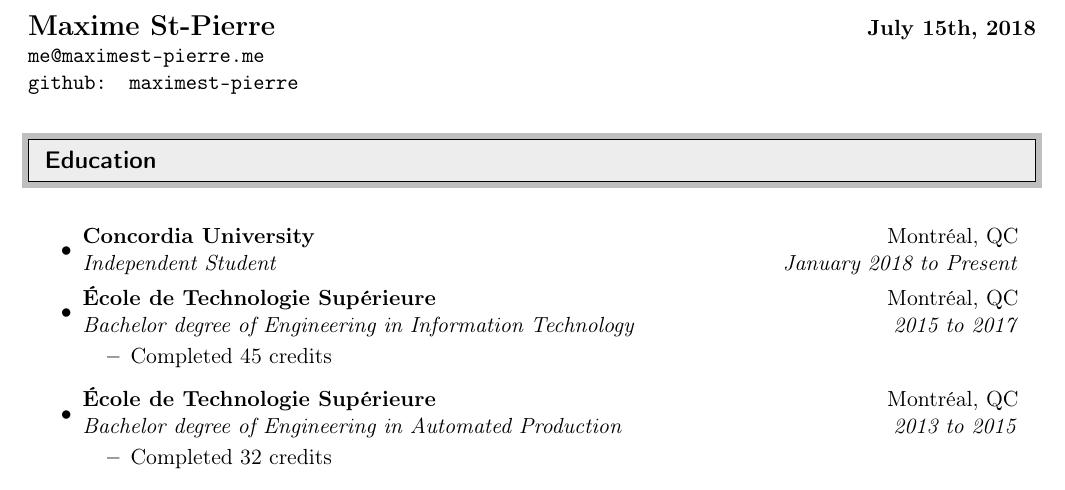
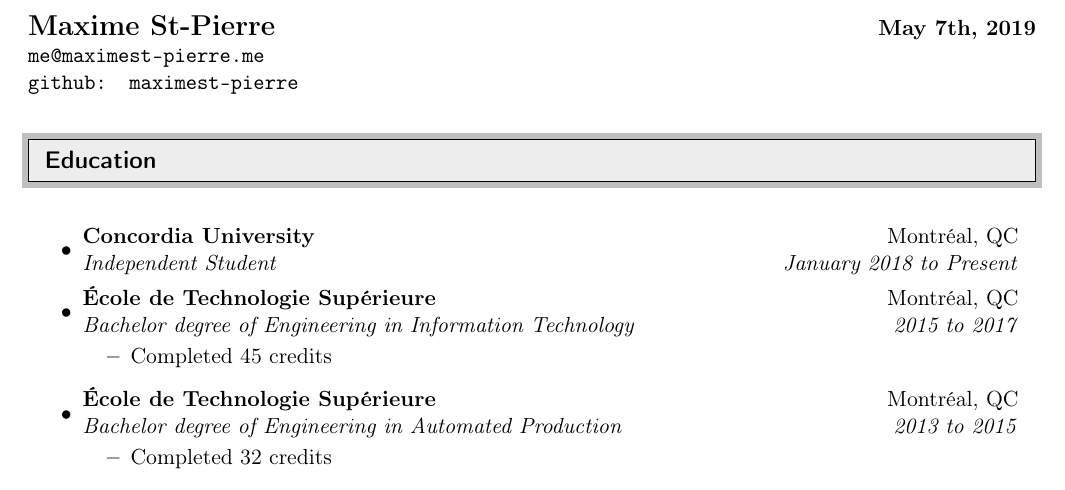
Before and after one commit to maximest-pierre/CV, a LaTeX document (EN.tex): part of page 1 of 3, cut so that both start at the same text. Compiled offline with pdfLaTeX.

Commit message:
Change date

```diff
--- a/EN.tex
+++ b/EN.tex
@@ -55,7 +55,7 @@
 \begin{document}
 	\begin{tabular*}{7in}{l@{\extracolsep{\fill}}r}
 
-		\textbf{{\Large  Maxime St-Pierre}} & \textbf{July 15th, 2018} \\
+		\textbf{{\Large  Maxime St-Pierre}} & \textbf{May 7th, 2019} \\
 		\texttt{me@maximest-pierre.me} \\
 		\texttt{github: maximest-pierre} \\
 	\end{tabular*}
```
Also changed, not shown: EN.pdf.
